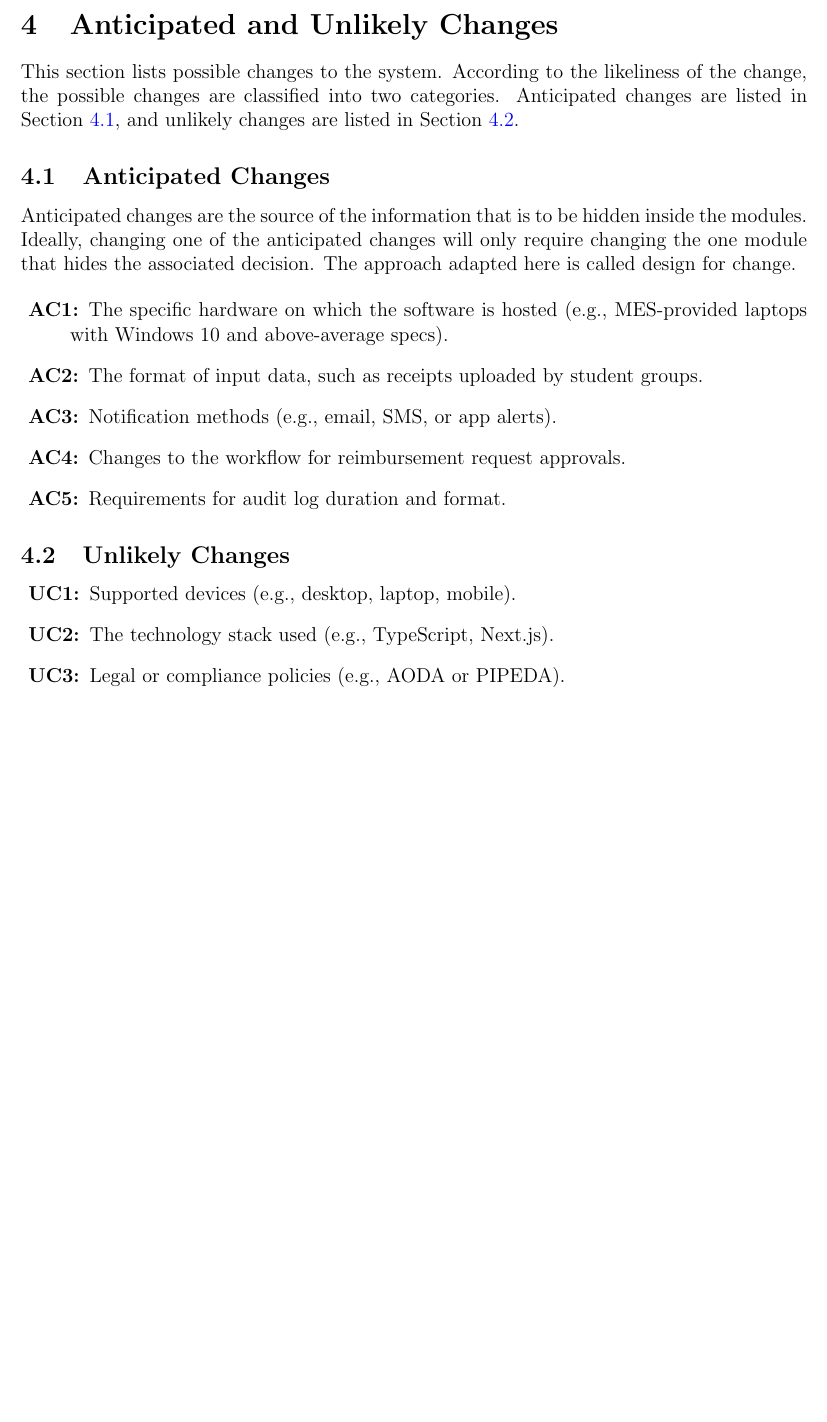
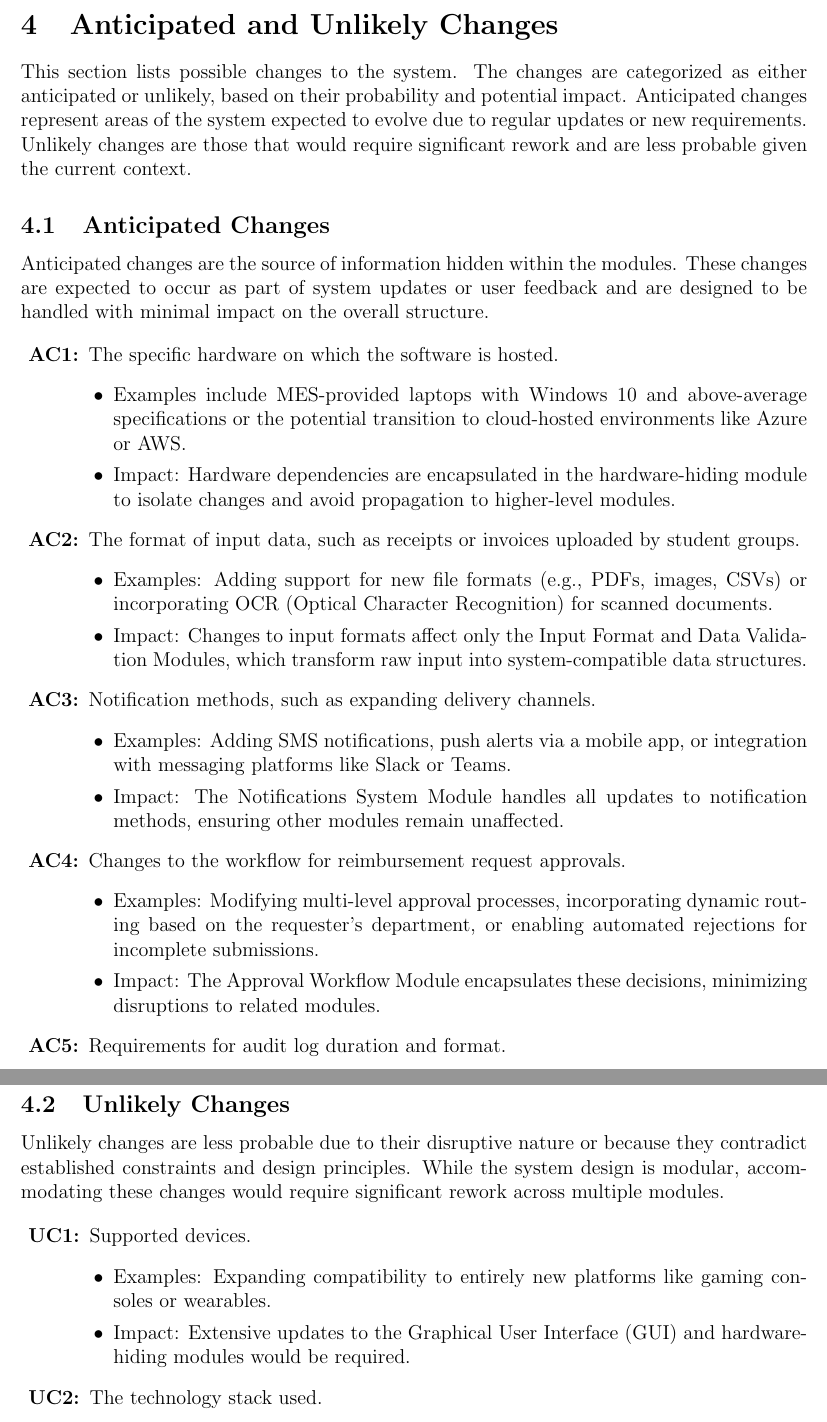
Before and after one commit to Housam2020/MES-ERP, a LaTeX document (docs/Design/SoftArchitecture/MG.tex): part of page 7 of 21 before the commit and two parts of pages 7 and 8 of 22 after it, the two joined at a grey line, cut so that both start at the same text, the shorter picture padded with empty space. Compiled offline with pdfLaTeX.

Commit message:
Enhance documentation on anticipated and unlikely changes with detailed examples and impacts for better clarity and understanding

```diff
--- a/docs/Design/SoftArchitecture/MG.tex
+++ b/docs/Design/SoftArchitecture/MG.tex
@@ -143,31 +143,54 @@ other shows the relation between anticipated changes and the modules. Section
 
 \section{Anticipated and Unlikely Changes} \label{SecChange}
 
-This section lists possible changes to the system. According to the likeliness
-of the change, the possible changes are classified into two
-categories. Anticipated changes are listed in Section \ref{SecAchange}, and
-unlikely changes are listed in Section \ref{SecUchange}.
+This section lists possible changes to the system. The changes are categorized as either anticipated or unlikely, based on their probability and potential impact. Anticipated changes represent areas of the system expected to evolve due to regular updates or new requirements. Unlikely changes are those that would require significant rework and are less probable given the current context.
 
 \subsection{Anticipated Changes} \label{SecAchange}
 
-Anticipated changes are the source of the information that is to be hidden
-inside the modules. Ideally, changing one of the anticipated changes will only
-require changing the one module that hides the associated decision. The approach
-adapted here is called design for
-change.
+Anticipated changes are the source of information hidden within the modules. These changes are expected to occur as part of system updates or user feedback and are designed to be handled with minimal impact on the overall structure.
 
 \begin{description}
-\item[\refstepcounter{acnum} \actheacnum \label{acHardware}:] The specific
-  hardware on which the software is hosted (e.g., MES-provided laptops with Windows 10 and above-average specs).
-\item[\refstepcounter{acnum} \actheacnum \label{acInput}:] The format of input data, such as receipts uploaded by student groups.
-\item[\refstepcounter{acnum} \actheacnum \label{acNotifications}:] Notification methods (e.g., email, SMS, or app alerts).
+\item[\refstepcounter{acnum} \actheacnum \label{acHardware}:] The specific hardware on which the software is hosted.
+\begin{itemize}
+    \item Examples include MES-provided laptops with Windows 10 and above-average specifications or the potential transition to cloud-hosted environments like Azure or AWS.
+    \item Impact: Hardware dependencies are encapsulated in the hardware-hiding module to isolate changes and avoid propagation to higher-level modules.
+\end{itemize}
+
+\item[\refstepcounter{acnum} \actheacnum \label{acInput}:] The format of input data, such as receipts or invoices uploaded by student groups.
+\begin{itemize}
+    \item Examples: Adding support for new file formats (e.g., PDFs, images, CSVs) or incorporating OCR (Optical Character Recognition) for scanned documents.
+    \item Impact: Changes to input formats affect only the Input Format and Data Validation Modules, which transform raw input into system-compatible data structures.
+\end{itemize}
+
+\item[\refstepcounter{acnum} \actheacnum \label{acNotifications}:] Notification methods, such as expanding delivery channels.
+\begin{itemize}
+    \item Examples: Adding SMS notifications, push alerts via a mobile app, or integration with messaging platforms like Slack or Teams.
+    \item Impact: The Notifications System Module handles all updates to notification methods, ensuring other modules remain unaffected.
+\end{itemize}
+
 \item[\refstepcounter{acnum} \actheacnum \label{acWorkflow}:] Changes to the workflow for reimbursement request approvals.
+\begin{itemize}
+    \item Examples: Modifying multi-level approval processes, incorporating dynamic routing based on the requester’s department, or enabling automated rejections for incomplete submissions.
+    \item Impact: The Approval Workflow Module encapsulates these decisions, minimizing disruptions to related modules.
+\end{itemize}
+
 \item[\refstepcounter{acnum} \actheacnum \label{acAudit}:] Requirements for audit log duration and format.
+\begin{itemize}
+    \item Examples: Updating log retention policies from 6 months to 2 years or adding additional metadata to logs for enhanced traceability.
+    \item Impact: Changes are confined to the Audit and Compliance Module, ensuring audit functionality evolves independently.
+\end{itemize}
 \end{description}
 
 \subsection{Unlikely Changes} \label{SecUchange}
 
+Unlikely changes are less probable due to their disruptive nature or because they contradict established constraints and design principles. While the system design is modular, accommodating these changes would require significant rework across multiple modules.
+
 \begin{description}
-\item[\refstepcounter{ucnum} \uctheucnum \label{ucDevice}:] Supported devices (e.g., desktop, laptop, mobile).
-\item[\refstepcounter{ucnum} \uctheucnum \label{ucTechStack}:] The technology stack used (e.g., TypeScript, Next.js).
-\item[\refstepcounter{ucnum} \uctheucnum \label{ucPolicy}:] Legal or compliance policies (e.g., AODA or PIPEDA).
+\item[\refstepcounter{ucnum} \uctheucnum \label{ucDevice}:] Supported devices.
+\begin{itemize}
+    \item Examples: Expanding compatibility to entirely new platforms like gaming consoles or wearables.
+    \item Impact: Extensive updates to the Graphical User Interface (GUI) and hardware-hiding modules would be required.
+\end{itemize}
+
+\item[\refstepcounter{ucnum} \uctheucnum \label{ucTechStack}:] The technology stack used.
+\begin{itemize}
```
Also changed, not shown: docs/Design/SoftArchitecture/MG.pdf, docs/Design/SoftArchitecture/MG.tex (9 more changed lines).
